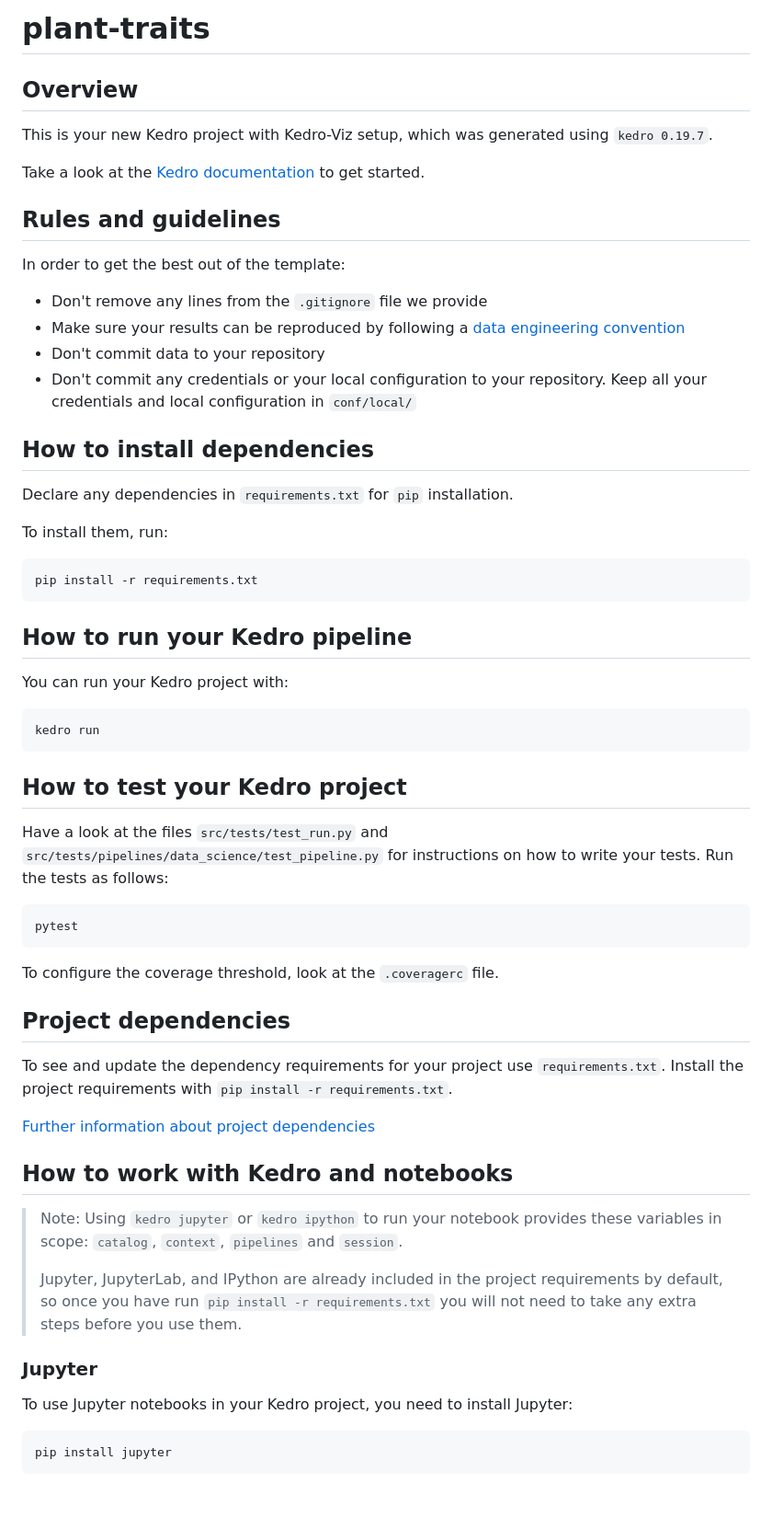
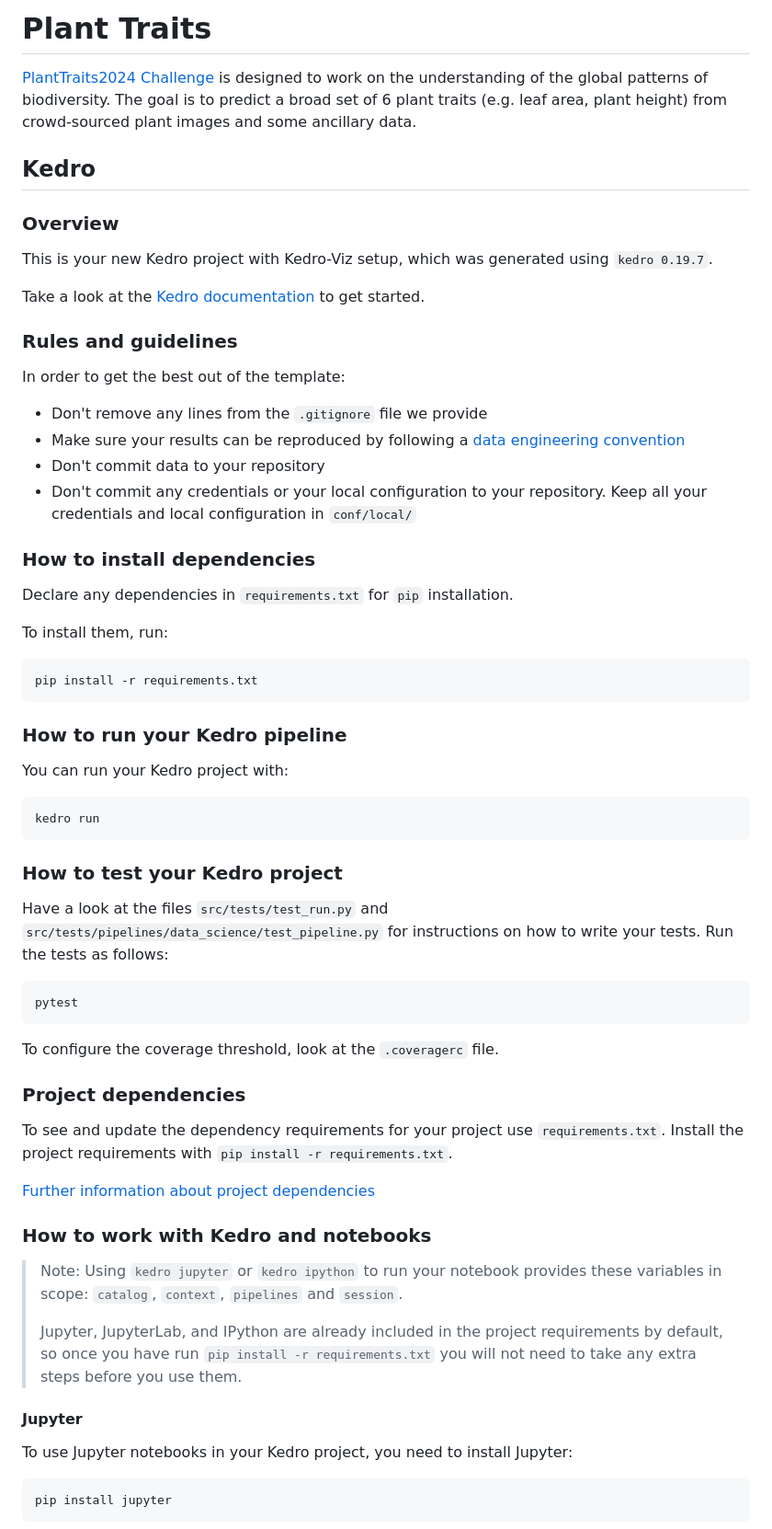
Before and after one commit to BWallyn/plant-traits, a Markdown page: README.md, the part around the change. Shown at 92% size. Rendered like a GitHub page; blank space fills up the shorter version.

````diff
--- a/README.md
+++ b/README.md
@@ -1,12 +1,17 @@
-# plant-traits
+# Plant Traits
 
-## Overview
+[PlantTraits2024 Challenge](https://www.kaggle.com/competitions/planttraits2024) is designed to work on the understanding of the global patterns of biodiversity. The goal is to predict a broad set of 6 plant traits (e.g. leaf area, plant height) from crowd-sourced plant images and some ancillary data.
+
+
+## Kedro
+
+### Overview
 
 This is your new Kedro project with Kedro-Viz setup, which was generated using `kedro 0.19.7`.
 
 Take a look at the [Kedro documentation](https://docs.kedro.org) to get started.
 
-## Rules and guidelines
+### Rules and guidelines
 
 In order to get the best out of the template:
 
@@ -15,7 +20,7 @@ In order to get the best out of the template:
 * Don't commit data to your repository
 * Don't commit any credentials or your local configuration to your repository. Keep all your credentials and local configuration in `conf/local/`
 
-## How to install dependencies
+### How to install dependencies
 
 Declare any dependencies in `requirements.txt` for `pip` installation.
 
@@ -25,7 +30,7 @@ To install them, run:
 pip install -r requirements.txt
 ```
 
-## How to run your Kedro pipeline
+### How to run your Kedro pipeline
 
 You can run your Kedro project with:
 
@@ -33,7 +38,7 @@ You can run your Kedro project with:
 kedro run
 ```
 
-## How to test your Kedro project
+### How to test your Kedro project
 
 Have a look at the files `src/tests/test_run.py` and `src/tests/pipelines/data_science/test_pipeline.py` for instructions on how to write your tests. Run the tests as follows:
 
@@ -43,19 +48,19 @@ pytest
 
 To configure the coverage threshold, look at the `.coveragerc` file.
 
-## Project dependencies
+### Project dependencies
 
 To see and update the dependency requirements for your project use `requirements.txt`. Install the project requirements with `pip install -r requirements.txt`.
 
 [Further information about project dependencies](https://docs.kedro.org/en/stable/kedro_project_setup/dependencies.html#project-specific-dependencies)
 
-## How to work with Kedro and notebooks
+### How to work with Kedro and notebooks
 
 > Note: Using `kedro jupyter` or `kedro ipython` to run your notebook provides these variables in scope: `catalog`, `context`, `pipelines` and `session`.
 >
 > Jupyter, JupyterLab, and IPython are already included in the project requirements by default, so once you have run `pip install -r requirements.txt` you will not need to take any extra steps before you use them.
 
-### Jupyter
+#### Jupyter
 To use Jupyter notebooks in your Kedro project, you need to install Jupyter:
 
 ```
````
